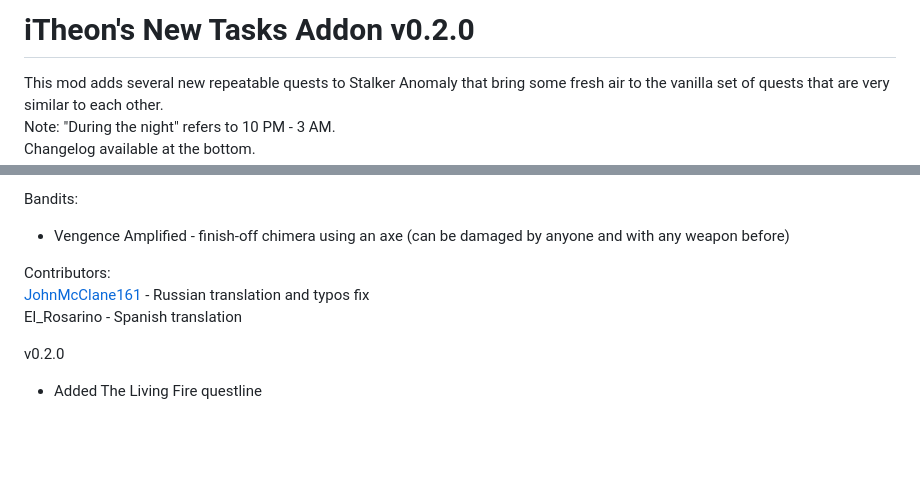
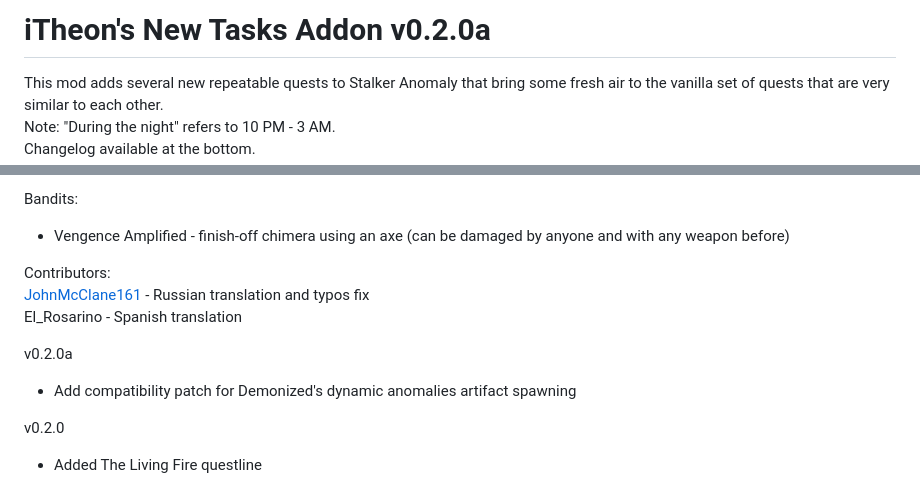
Before and after one commit to lTheon/iTheon-New-Tasks-Addon, a Markdown page: README.md, 2 parts joined by grey strips. GitHub-like rendering; blank space fills up the shorter version.

```diff
--- a/README.md
+++ b/README.md
@@ -1,4 +1,4 @@
-# iTheon's New Tasks Addon v0.2.0
+# iTheon's New Tasks Addon v0.2.0a
 
 This mod adds several new repeatable quests to Stalker Anomaly that bring some fresh air to the vanilla set of quests that are very similar to each other.<br>
 Note: "During the night" refers to 10 PM - 3 AM.<br>
@@ -69,6 +69,9 @@ Contributors:<br>
 [JohnMcClane161](https://github.com/JohnMcClane161) - Russian translation and typos fix<br>
 El_Rosarino - Spanish translation
 
+v0.2.0a
+- Add compatibility patch for Demonized's dynamic anomalies artifact spawning
+
 v0.2.0
 - Added The Living Fire questline
 
```
